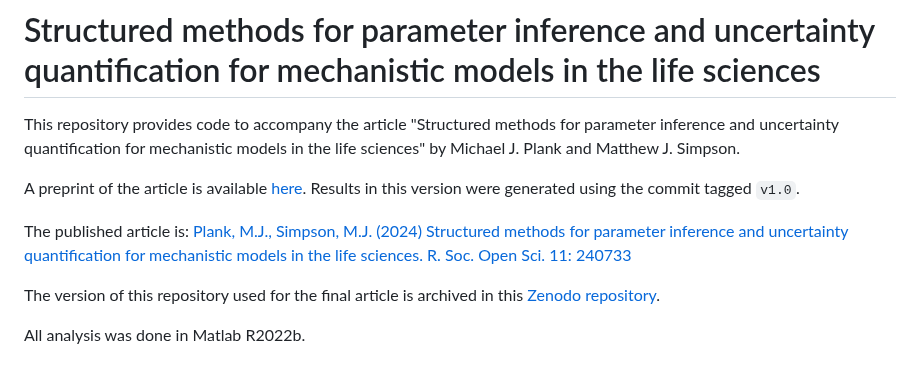
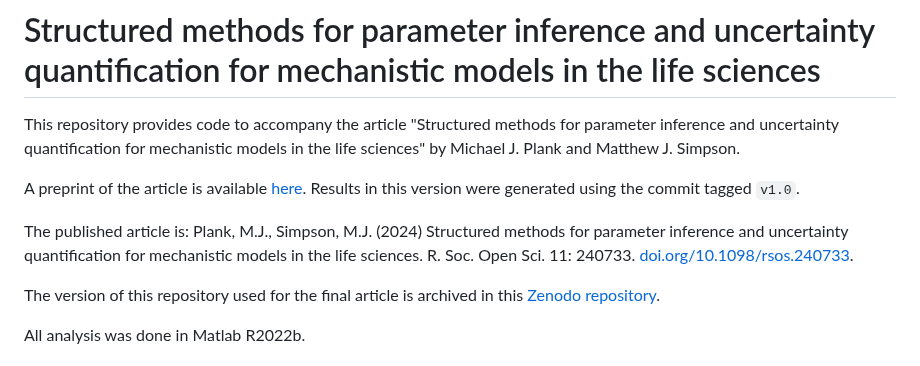
Before and after one commit to michaelplanknz/structured-inference, a Markdown page: README.md, the part around the change. Drawn GitHub-style.

```diff
--- a/README.md
+++ b/README.md
@@ -5,7 +5,7 @@ This repository provides code to accompany the article "Structured methods for p
 A preprint of the article is available [here](https://arxiv.org/abs/2403.01678).
 Results in this version were generated using the commit tagged `v1.0`.
 
-The published article is: [Plank, M.J., Simpson, M.J. (2024) Structured methods for parameter inference and uncertainty quantification for mechanistic models in the life sciences. R. Soc. Open Sci. 11: 240733](https://doi.org/10.1098/rsos.240733)
+The published article is: Plank, M.J., Simpson, M.J. (2024) Structured methods for parameter inference and uncertainty quantification for mechanistic models in the life sciences. R. Soc. Open Sci. 11: 240733. [doi.org/10.1098/rsos.240733](https://doi.org/10.1098/rsos.240733).
 
 The version of this repository used for the final article is archived in this [Zenodo repository](https://doi.org/10.5281/zenodo.12686724).
 
```
